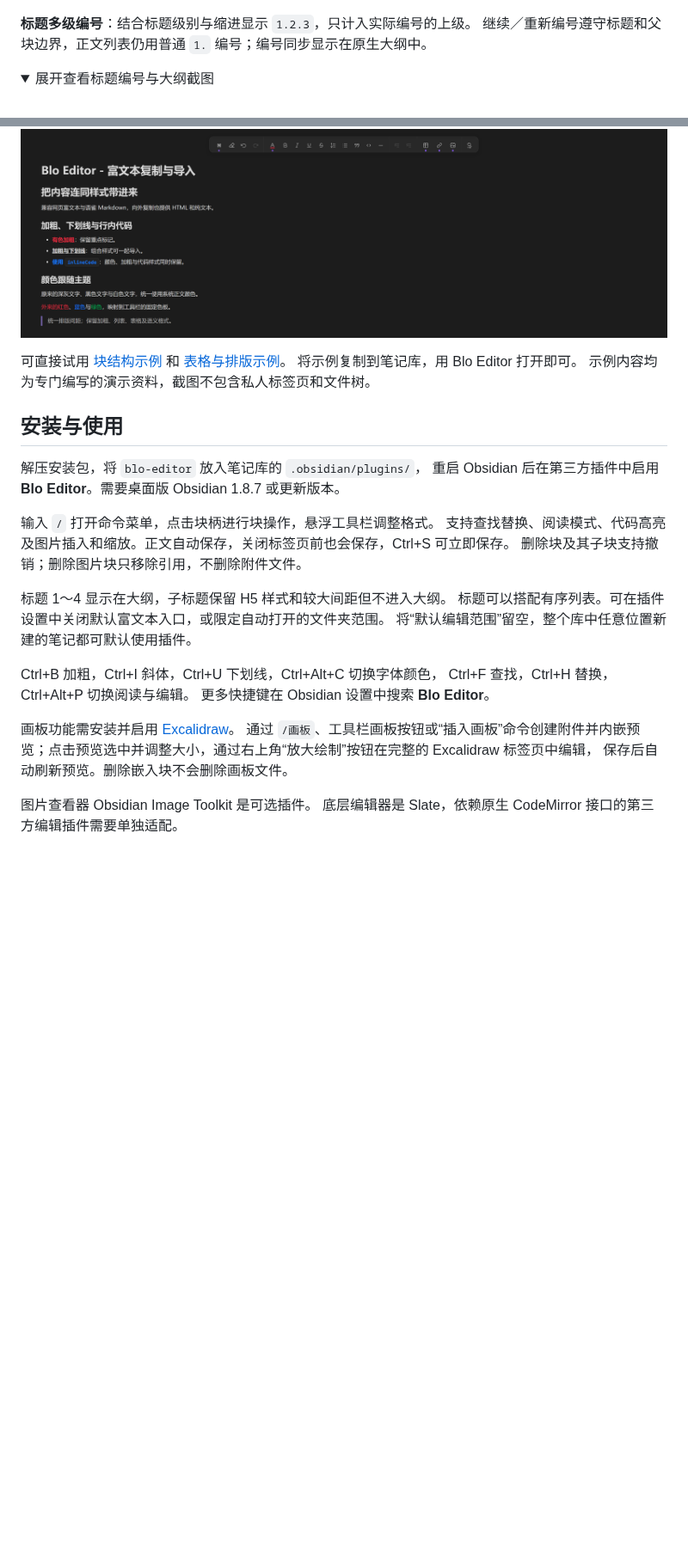
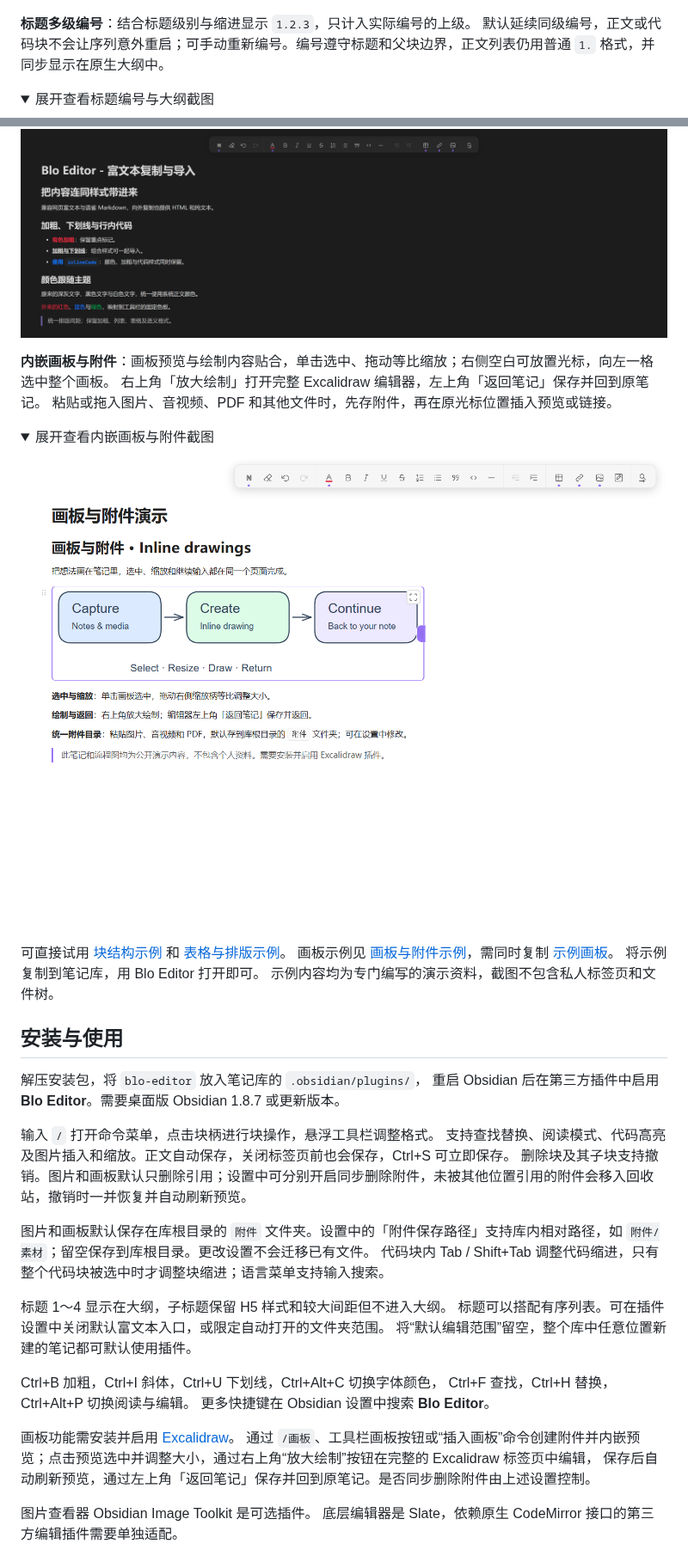
Before and after one commit to OrlandoHsu29/obsidian-blo-editor, a Markdown page: README.zh-CN.md, 2 parts joined by grey strips. Shown at 86% size. Rendered like a GitHub page; pictures changed too: assets/feature-inline-drawing.png (added); folded sections open; blank space fills up the shorter version.

```diff
--- a/README.zh-CN.md
+++ b/README.zh-CN.md
@@ -34,7 +34,7 @@ Blo 取自 block。遵循语雀编辑习惯的 Obsidian 块编辑器，底层使
 </details>
 
 **标题多级编号**：结合标题级别与缩进显示 `1.2.3`，只计入实际编号的上级。
-继续／重新编号遵守标题和父块边界，正文列表仍用普通 `1.` 编号；编号同步显示在原生大纲中。
+默认延续同级编号，正文或代码块不会让序列意外重启；可手动重新编号。编号遵守标题和父块边界，正文列表仍用普通 `1.` 格式，并同步显示在原生大纲中。
 
 <details>
 <summary>展开查看标题编号与大纲截图</summary>
@@ -63,7 +63,19 @@ Blo 取自 block。遵循语雀编辑习惯的 Obsidian 块编辑器，底层使
 
 </details>
 
+**内嵌画板与附件**：画板预览与绘制内容贴合，单击选中、拖动等比缩放；右侧空白可放置光标，向左一格选中整个画板。
+右上角「放大绘制」打开完整 Excalidraw 编辑器，左上角「返回笔记」保存并回到原笔记。
+粘贴或拖入图片、音视频、PDF 和其他文件时，先存附件，再在原光标位置插入预览或链接。
+
+<details>
+<summary>展开查看内嵌画板与附件截图</summary>
+
+![公开演示：内嵌流程图、选中边框、等比缩放柄和放大绘制按钮](assets/feature-inline-drawing.png)
+
+</details>
+
 可直接试用 [块结构示例](examples/block-structure.md) 和 [表格与排版示例](examples/tables-and-formatting.md)。
+画板示例见 [画板与附件示例](examples/drawings-and-attachments.md)，需同时复制 [示例画板](examples/inline-drawing.excalidraw.md)。
 将示例复制到笔记库，用 Blo Editor 打开即可。
 示例内容均为专门编写的演示资料，截图不包含私人标签页和文件树。
 
@@ -74,7 +86,10 @@ Blo 取自 block。遵循语雀编辑习惯的 Obsidian 块编辑器，底层使
 
 输入 `/` 打开命令菜单，点击块柄进行块操作，悬浮工具栏调整格式。
 支持查找替换、阅读模式、代码高亮及图片插入和缩放。正文自动保存，关闭标签页前也会保存，Ctrl+S 可立即保存。
-删除块及其子块支持撤销；删除图片块只移除引用，不删除附件文件。
+删除块及其子块支持撤销。图片和画板默认只删除引用；设置中可分别开启同步删除附件，未被其他位置引用的附件会移入回收站，撤销时一并恢复并自动刷新预览。
+
+图片和画板默认保存在库根目录的 `附件` 文件夹。设置中的「附件保存路径」支持库内相对路径，如 `附件/素材`；留空保存到库根目录。更改设置不会迁移已有文件。
+代码块内 Tab / Shift+Tab 调整代码缩进，只有整个代码块被选中时才调整块缩进；语言菜单支持输入搜索。
 
 标题 1～4 显示在大纲，子标题保留 H5 样式和较大间距但不进入大纲。
 标题可以搭配有序列表。可在插件设置中关闭默认富文本入口，或限定自动打开的文件夹范围。
@@ -86,7 +101,7 @@ Ctrl+F 查找，Ctrl+H 替换，Ctrl+Alt+P 切换阅读与编辑。
 
 画板功能需安装并启用 [Excalidraw](https://github.com/zsviczian/obsidian-excalidraw-plugin)。
 通过 `/画板`、工具栏画板按钮或“插入画板”命令创建附件并内嵌预览；点击预览选中并调整大小，通过右上角“放大绘制”按钮在完整的 Excalidraw 标签页中编辑，
-保存后自动刷新预览。删除嵌入块不会删除画板文件。
+保存后自动刷新预览，通过左上角「返回笔记」保存并回到原笔记。是否同步删除附件由上述设置控制。
 
 图片查看器 Obsidian Image Toolkit 是可选插件。
 底层编辑器是 Slate，依赖原生 CodeMirror 接口的第三方编辑插件需要单独适配。
```
Also changed, not shown: other parts of README.zh-CN.md (+1 -1 lines), README.md (+34 -7 lines), examples/drawings-and-attachments.md (added, +13 -0 lines), examples/inline-drawing.excalidraw.md (added, +462 -0 lines).
